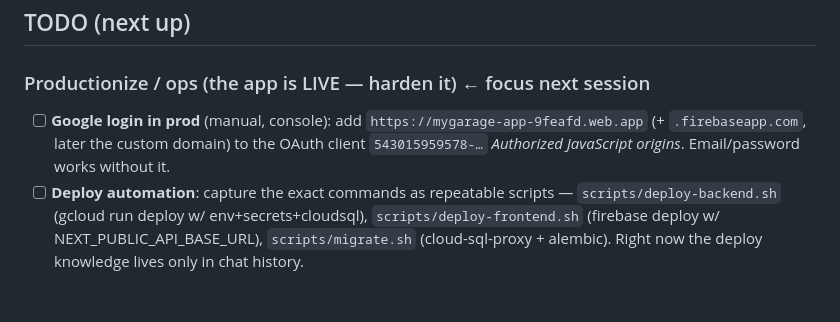
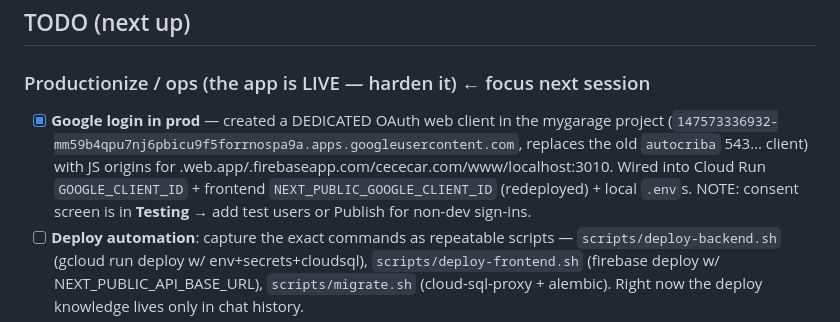
Before and after one commit to joseprupi/mygarage, a Markdown page: plan/LOG.md, the part around the change. GitHub-like rendering; blank space fills up the shorter version.

Commit message:
plan: Google login wired in prod via dedicated mygarage OAuth client
Co-Authored-By: Claude Opus 4.8 <noreply@anthropic.com>

```diff
--- a/plan/LOG.md
+++ b/plan/LOG.md
@@ -5,7 +5,7 @@ Running record of what's shipped and what's next. Newest first. Update every sli
 ## TODO (next up)
 
 ### Productionize / ops (the app is LIVE — harden it)  ← focus next session
-- [ ] **Google login in prod** (manual, console): add `https://mygarage-app-9feafd.web.app` (+ `.firebaseapp.com`, later the custom domain) to the OAuth client `543015959578-…` *Authorized JavaScript origins*. Email/password works without it.
+- [x] **Google login in prod** — created a DEDICATED OAuth web client in the mygarage project (`147573336932-mm59b4qpu7nj6pbicu9f5forrnospa9a.apps.googleusercontent.com`, replaces the old `autocriba` 543… client) with JS origins for .web.app/.firebaseapp.com/cececar.com/www/localhost:3010. Wired into Cloud Run `GOOGLE_CLIENT_ID` + frontend `NEXT_PUBLIC_GOOGLE_CLIENT_ID` (redeployed) + local `.env`s. NOTE: consent screen is in **Testing** → add test users or Publish for non-dev sign-ins.
 - [ ] **Deploy automation**: capture the exact commands as repeatable scripts — `scripts/deploy-backend.sh` (gcloud run deploy w/ env+secrets+cloudsql), `scripts/deploy-frontend.sh` (firebase deploy w/ NEXT_PUBLIC_API_BASE_URL), `scripts/migrate.sh` (cloud-sql-proxy + alembic). Right now the deploy knowledge lives only in chat history.
 - [ ] **Migrations as a Cloud Run Job** (same image, `alembic upgrade head`) instead of the manual proxy run (P1 worker's suggestion).
 - [ ] (later) CI/CD: auto-deploy on push to `master` (GitHub Actions or Firebase App Hosting GitHub connect).
```
